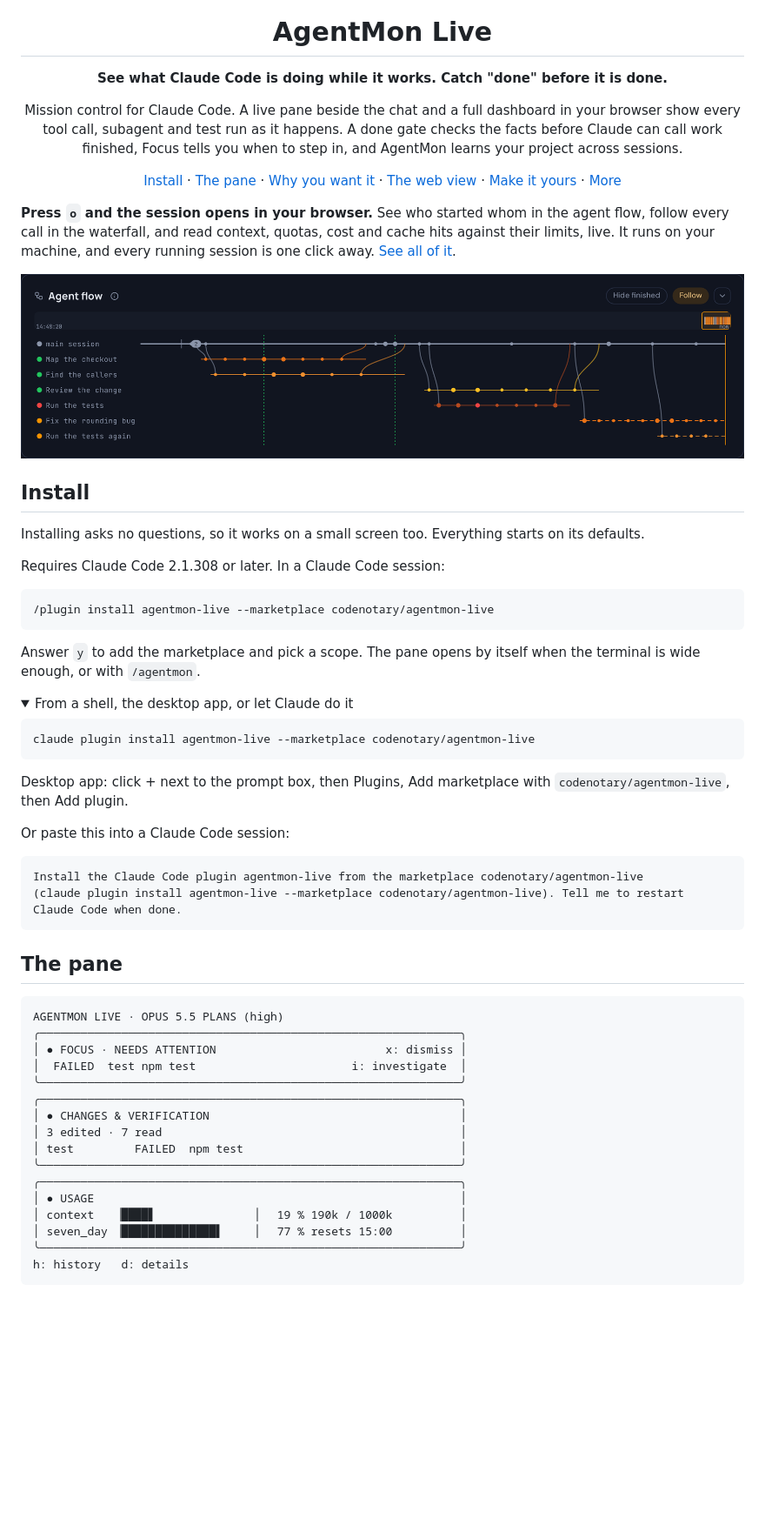
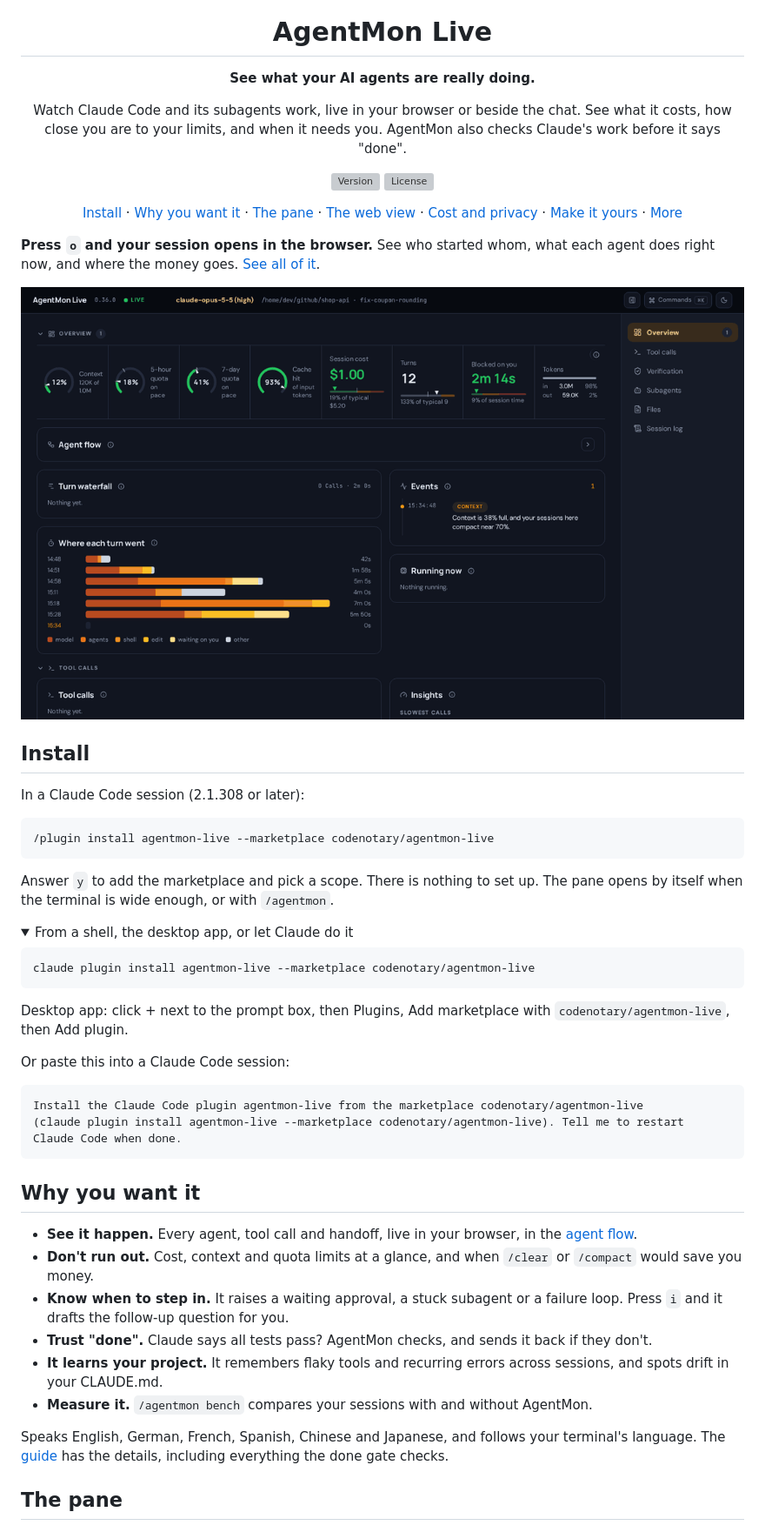
Before and after one commit to codenotary/agentmon-live, a Markdown page: README.md, the part around one of its changes. Shown at 87% size. GitHub-like rendering; pictures changed too: docs/web/flow.png, docs/web/live.gif (added); folded sections open; blank space fills up the shorter version; grey boxes are pictures that could not be loaded.

````diff
--- a/README.md
+++ b/README.md
@@ -4,27 +4,30 @@
 
 <h1 align="center">AgentMon Live</h1>
 
-<p align="center"><b>See what Claude Code is doing while it works. Catch "done" before it is done.</b></p>
+<p align="center"><b>See what your AI agents are really doing.</b></p>
 
-<p align="center">Mission control for Claude Code. A live pane beside the chat and a full dashboard in your browser show every tool call, subagent and test run as it happens. A done gate checks the facts before Claude can call work finished, Focus tells you when to step in, and AgentMon learns your project across sessions.</p>
+<p align="center">Watch Claude Code and its subagents work, live in your browser or beside the chat. See what it costs, how close you are to your limits, and when it needs you. AgentMon also checks Claude's work before it says "done".</p>
 
-<p align="center"><a href="#install">Install</a> · <a href="#the-pane">The pane</a> · <a href="#why-you-want-it">Why you want it</a> · <a href="#the-web-view">The web view</a> · <a href="#make-it-yours">Make it yours</a> · <a href="#more">More</a></p>
+<p align="center">
+  <img src="https://img.shields.io/badge/dynamic/json?url=https%3A%2F%2Fraw.githubusercontent.com%2Fcodenotary%2Fagentmon-live%2Fmain%2F.claude-plugin%2Fplugin.json&query=%24.version&label=version" alt="Version">
+  <a href="LICENSE"><img src="https://img.shields.io/github/license/codenotary/agentmon-live" alt="License"></a>
+</p>
 
-**Press `o` and the session opens in your browser.** See who started whom in the agent flow, follow every call in the waterfall, and read context, quotas, cost and cache hits against their limits, live. It runs on your machine, and every running session is one click away. [See all of it](#the-web-view).
+<p align="center"><a href="#install">Install</a> · <a href="#why-you-want-it">Why you want it</a> · <a href="#the-pane">The pane</a> · <a href="#the-web-view">The web view</a> · <a href="#cost-and-privacy">Cost and privacy</a> · <a href="#make-it-yours">Make it yours</a> · <a href="#more">More</a></p>
 
-[![Agent flow in the web view: the main session starts six subagents, one reports failing tests, and two still run](docs/web/flow.png)](#the-web-view)
+**Press `o` and your session opens in the browser.** See who started whom, what each agent does right now, and where the money goes. [See all of it](#the-web-view).
+
+[![The web view during a session: dials and rulers fill up while the main session starts subagents and the agent flow grows](docs/web/live.gif)](#the-web-view)
 
 ## Install
 
-Installing asks no questions, so it works on a small screen too. Everything starts on its defaults.
-
-Requires Claude Code 2.1.308 or later. In a Claude Code session:
+In a Claude Code session (2.1.308 or later):
 
 ```
 /plugin install agentmon-live --marketplace codenotary/agentmon-live
 ```
 
-Answer `y` to add the marketplace and pick a scope. The pane opens by itself when the terminal is wide enough, or with `/agentmon`.
+Answer `y` to add the marketplace and pick a scope. There is nothing to set up. The pane opens by itself when the terminal is wide enough, or with `/agentmon`.
 
 <details>
 <summary>From a shell, the desktop app, or let Claude do it</summary>
@@ -45,26 +48,18 @@ Claude Code when done.
 
 </details>
 
+## Why you want it
+
+- **See it happen.** Every agent, tool call and handoff, live in your browser, in the [agent flow](#overview).
+- **Don't run out.** Cost, context and quota limits at a glance, and when `/clear` or `/compact` would save you money.
+- **Know when to step in.** It raises a waiting approval, a stuck subagent or a failure loop. Press `i` and it drafts the follow-up question for you.
+- **Trust "done".** Claude says all tests pass? AgentMon checks, and sends it back if they don't.
+- **It learns your project.** It remembers flaky tools and recurring errors across sessions, and spots drift in your CLAUDE.md.
+- **Measure it.** `/agentmon bench` compares your sessions with and without AgentMon.
+
+Speaks English, German, French, Spanish, Chinese and Japanese, and follows your terminal's language. The [guide](docs/guide.md) has the details, including everything the done gate checks.
+
 ## The pane
-
-```
-AGENTMON LIVE · OPUS 5.5 PLANS (high)
-╭──────────────────────────────────────────────────────────────╮
-│ ● FOCUS · NEEDS ATTENTION                         x: dismiss │
-│  FAILED  test npm test                       i: investigate  │
-╰──────────────────────────────────────────────────────────────╯
-╭──────────────────────────────────────────────────────────────╮
-│ ● CHANGES & VERIFICATION                                     │
-│ 3 edited · 7 read                                            │
-│ test         FAILED  npm test                                │
-╰──────────────────────────────────────────────────────────────╯
-╭──────────────────────────────────────────────────────────────╮
-│ ● USAGE                                                      │
-│ context   ▕████▋               ▏  19 % 190k / 1000k          │
-│ seven_day ▕██████████████▌     ▏  77 % resets 15:00          │
-╰──────────────────────────────────────────────────────────────╯
-h: history   d: details
-```
 
 ![AgentMon Live pane, section by section: header, Focus, running call, Insights, done gate, changes and verification, Usage, tool history, subagents and session log](docs/pane-explained.png)
 
````
Also changed, not shown: other parts of README.md (+14 -12 lines), docs/develop.md (+1 -1 lines), 3 other files.
